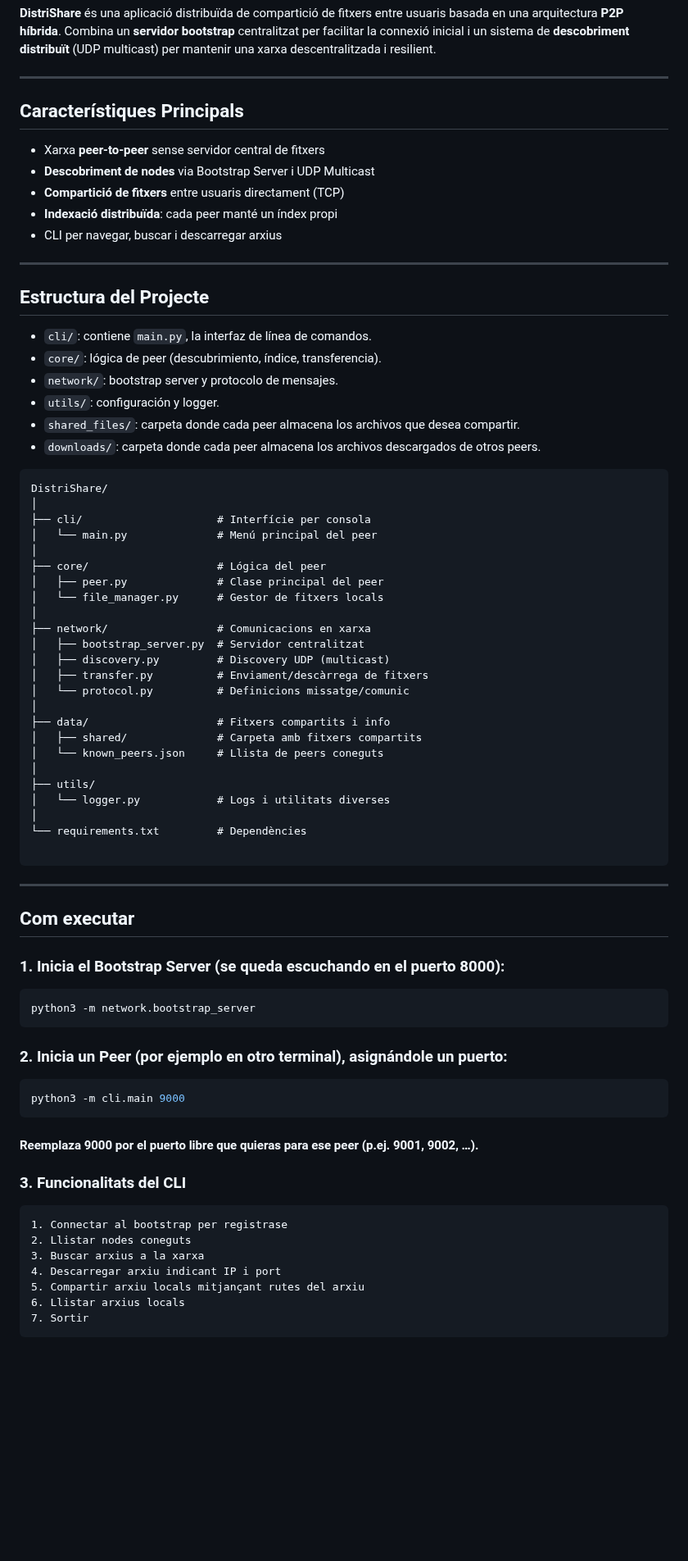
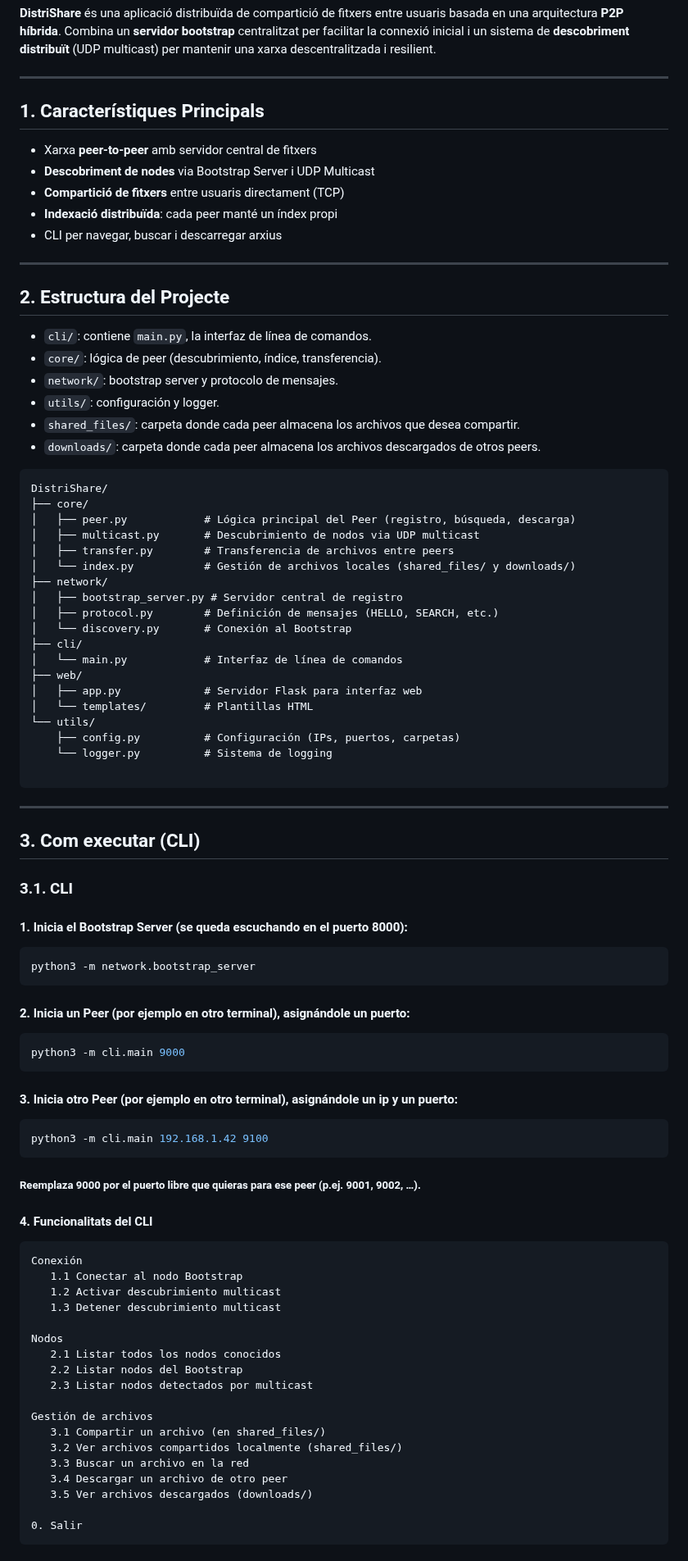
Before and after one commit to xji650/distrishare, a Markdown page: readme.md, the part around one of its changes. Shown at 82% size. GitHub-like rendering; blank space fills up the shorter version.

Commit message:
Update README structure and content for clarity and organization

````diff
--- a/readme.md
+++ b/readme.md
@@ -4,9 +4,9 @@
 
 ---
 
-## Característiques Principals
+## 1. Característiques Principals
 
-- Xarxa **peer-to-peer** sense servidor central de fitxers
+- Xarxa **peer-to-peer** amb servidor central de fitxers
 - **Descobriment de nodes** via Bootstrap Server i UDP Multicast
 - **Compartició de fitxers** entre usuaris directament (TCP)
 - **Indexació distribuïda**: cada peer manté un índex propi
@@ -14,7 +14,7 @@
 
 ---
 
-## Estructura del Projecte
+## 2. Estructura del Projecte
 
 - `cli/`: contiene `main.py`, la interfaz de línea de comandos.
 - `core/`: lógica de peer (descubrimiento, índice, transferencia).
@@ -25,54 +25,66 @@
 
 ```
 DistriShare/
-│
-├── cli/                     # Interfície per consola
-│   └── main.py              # Menú principal del peer
-│
-├── core/                    # Lógica del peer
-│   ├── peer.py              # Clase principal del peer
-│   └── file_manager.py      # Gestor de fitxers locals
-│
-├── network/                 # Comunicacions en xarxa
-│   ├── bootstrap_server.py  # Servidor centralitzat
-│   ├── discovery.py         # Discovery UDP (multicast)
-│   ├── transfer.py          # Enviament/descàrrega de fitxers
-│   └── protocol.py          # Definicions missatge/comunic
-│
-├── data/                    # Fitxers compartits i info
-│   ├── shared/              # Carpeta amb fitxers compartits
-│   └── known_peers.json     # Llista de peers coneguts
-│
-├── utils/
-│   └── logger.py            # Logs i utilitats diverses
-│
-└── requirements.txt         # Dependències
+├── core/
+│   ├── peer.py            # Lógica principal del Peer (registro, búsqueda, descarga)
+│   ├── multicast.py       # Descubrimiento de nodos via UDP multicast
+│   ├── transfer.py        # Transferencia de archivos entre peers
+│   └── index.py           # Gestión de archivos locales (shared_files/ y downloads/)
+├── network/
+│   ├── bootstrap_server.py # Servidor central de registro
+│   ├── protocol.py        # Definición de mensajes (HELLO, SEARCH, etc.)
+│   └── discovery.py       # Conexión al Bootstrap
+├── cli/
+│   └── main.py            # Interfaz de línea de comandos
+├── web/
+│   ├── app.py             # Servidor Flask para interfaz web
+│   └── templates/         # Plantillas HTML
+└── utils/
+    ├── config.py          # Configuración (IPs, puertos, carpetas)
+    └── logger.py          # Sistema de logging
 
 ```
 
 ---
 
-## Com executar
-
-### 1. Inicia el Bootstrap Server (se queda escuchando en el puerto 8000):
+## 3. Com executar (CLI)
+### 3.1. CLI
+#### 1. Inicia el Bootstrap Server (se queda escuchando en el puerto 8000):
 ```bash
 python3 -m network.bootstrap_server
 ```
 
-### 2. Inicia un Peer (por ejemplo en otro terminal), asignándole un puerto:
+#### 2. Inicia un Peer (por ejemplo en otro terminal), asignándole un puerto:
 ```bash
 python3 -m cli.main 9000
 ```
-#### Reemplaza 9000 por el puerto libre que quieras para ese peer (p.ej. 9001, 9002, …).
 
-### 3. Funcionalitats del CLI
+#### 3. Inicia otro Peer (por ejemplo en otro terminal), asignándole un ip y un puerto:
+```bash
+python3 -m cli.main 192.168.1.42 9100
+```
+
+##### Reemplaza 9000 por el puerto libre que quieras para ese peer (p.ej. 9001, 9002, …).
+
+#### 4. Funcionalitats del CLI
 
 ```
-1. Connectar al bootstrap per registrase
-2. Llistar nodes coneguts
-3. Buscar arxius a la xarxa
-4. Descarregar arxiu indicant IP i port
-5. Compartir arxiu locals mitjançant rutes del arxiu
-6. Llistar arxius locals
-7. Sortir
+Conexión
+   1.1 Conectar al nodo Bootstrap
+   1.2 Activar descubrimiento multicast
+   1.3 Detener descubrimiento multicast
+
+Nodos
+   2.1 Listar todos los nodos conocidos
+   2.2 Listar nodos del Bootstrap
+   2.3 Listar nodos detectados por multicast
+
+Gestión de archivos
+   3.1 Compartir un archivo (en shared_files/)
+   3.2 Ver archivos compartidos localmente (shared_files/)
+   3.3 Buscar un archivo en la red
+   3.4 Descargar un archivo de otro peer
+   3.5 Ver archivos descargados (downloads/)
+
+0. Salir
 ```
````
Also changed, not shown: other parts of readme.md (+33 -105 lines).
